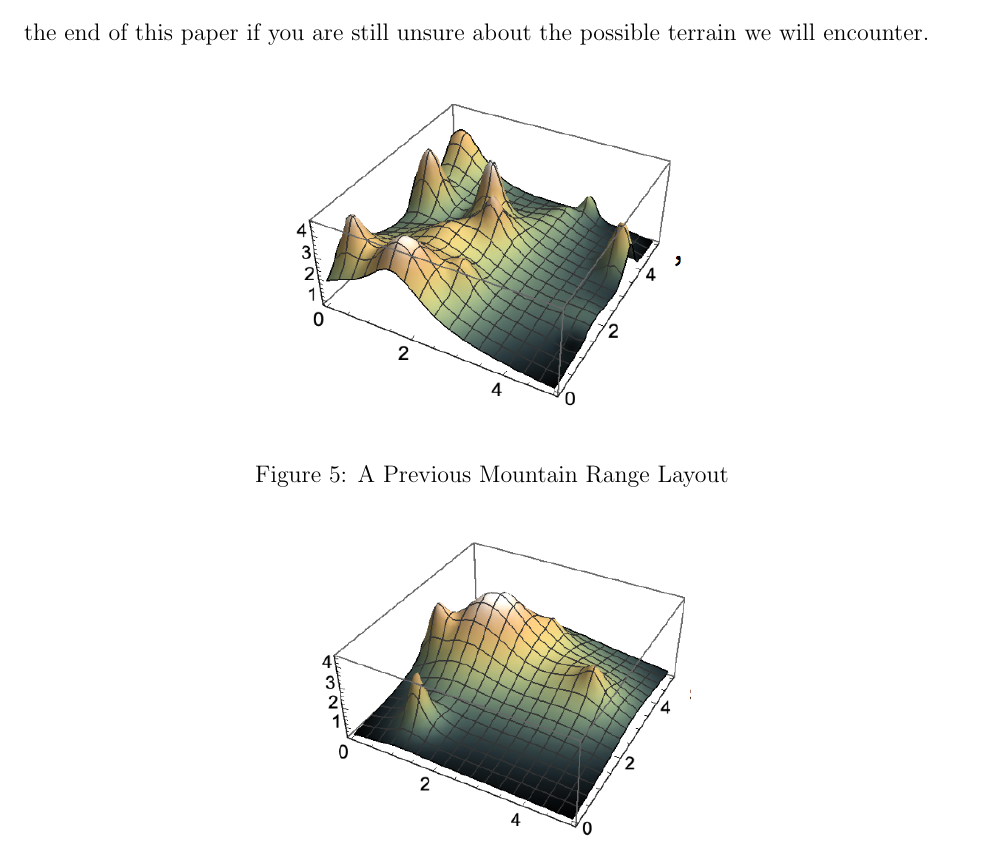
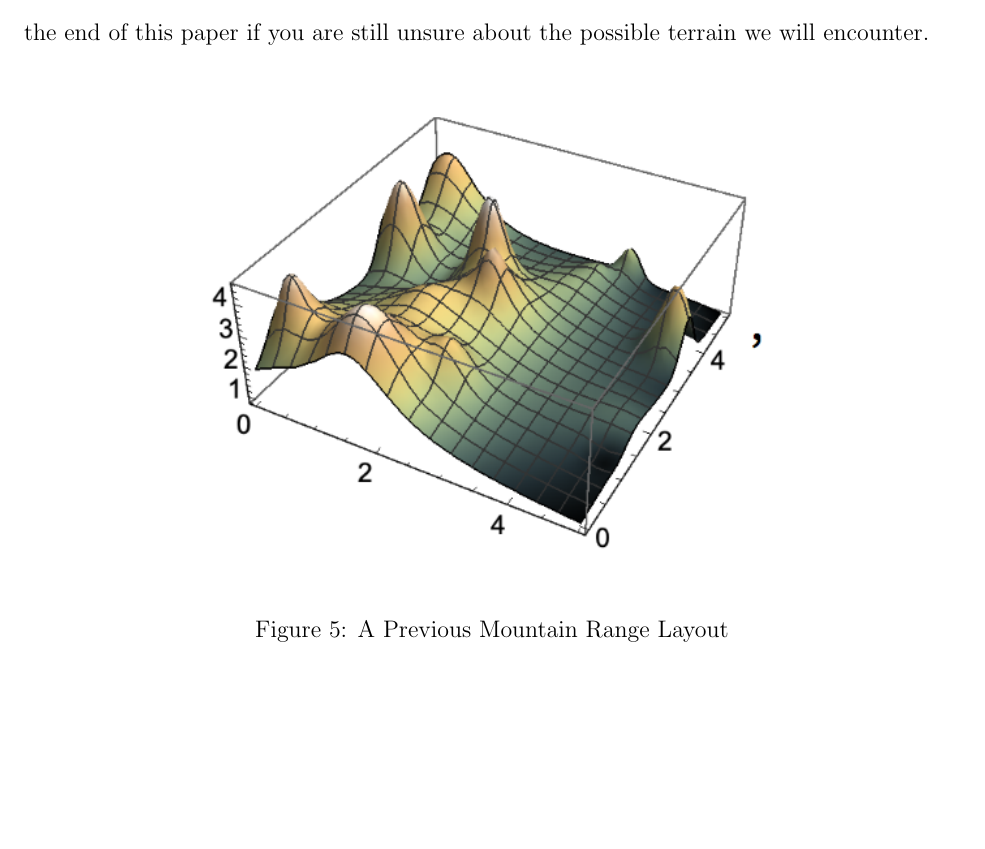
Before and after one commit to dav-land/project2, a LaTeX document (latex/project2.tex): part of page 8 of 9, cut so that both start at the same text, the shorter picture padded with empty space. Compiled offline with pdfLaTeX.

```diff
--- a/latex/project2.tex
+++ b/latex/project2.tex
@@ -159,10 +159,9 @@
 
 \begin{figure} [h]
   \centering
-  \includegraphics[width=7cm]{../images/mtn1.png}
+  \includegraphics[width=10cm]{../images/mtn1.png}
   \caption{A Previous Mountain Range Layout}
 \end{figure}
 
 \begin{figure} [h]
   \centering
-  \includegraphics[width=7cm]{../images/mtn2.png}
```
Also changed, not shown: latex/project2.pdf, latex/project2.tex (5 more changed lines).
